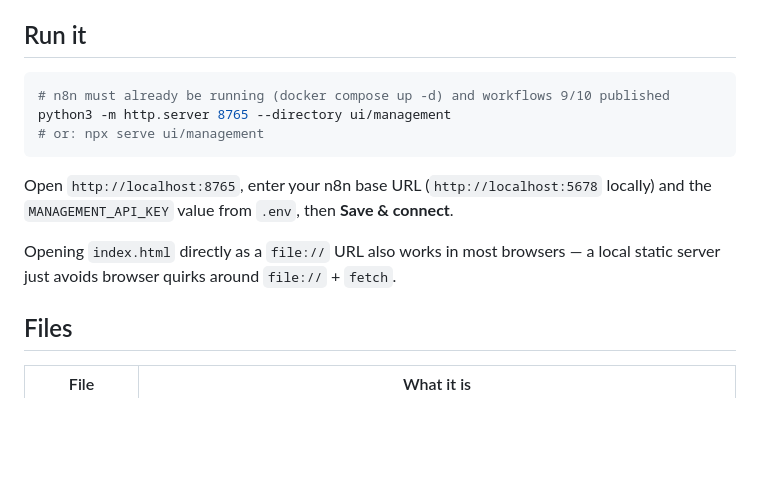
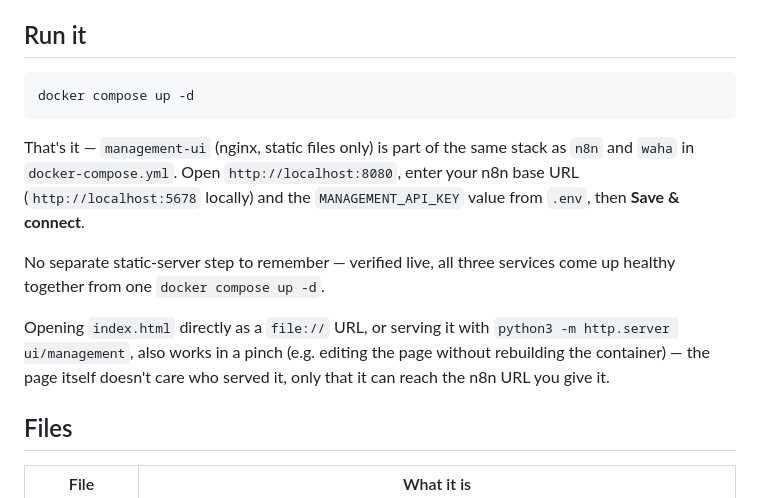
Before and after one commit to Mohammad-Khalifah1/Whatsapp-automation-n8n, a Markdown page: ui/management/README.md, the part around the change. Rendered like a GitHub page; blank space fills up the shorter version.

Commit message:
Update the UI README's run instructions to match the new docker-compose service
The manual python -m http.server step was the primary instruction until
the previous commit added management-ui to docker-compose.yml directly -
this just brings the doc in line with what's actually true now, keeping
the manual-serve option as a documented fallback for editing without a
container rebuild.

````diff
--- a/ui/management/README.md
+++ b/ui/management/README.md
@@ -8,16 +8,21 @@ No build step, no framework, no npm install — open `index.html` in a browser.
 ## Run it
 
 ```bash
-# n8n must already be running (docker compose up -d) and workflows 9/10 published
-python3 -m http.server 8765 --directory ui/management
-# or: npx serve ui/management
+docker compose up -d
 ```
 
-Open `http://localhost:8765`, enter your n8n base URL (`http://localhost:5678`
+That's it — `management-ui` (nginx, static files only) is part of the same
+stack as `n8n` and `waha` in `docker-compose.yml`. Open
+`http://localhost:8080`, enter your n8n base URL (`http://localhost:5678`
 locally) and the `MANAGEMENT_API_KEY` value from `.env`, then **Save & connect**.
 
-Opening `index.html` directly as a `file://` URL also works in most browsers —
-a local static server just avoids browser quirks around `file://` + `fetch`.
+No separate static-server step to remember — verified live, all three
+services come up healthy together from one `docker compose up -d`.
+
+Opening `index.html` directly as a `file://` URL, or serving it with
+`python3 -m http.server ui/management`, also works in a pinch (e.g. editing
+the page without rebuilding the container) — the page itself doesn't care
+who served it, only that it can reach the n8n URL you give it.
 
 ## Files
 
````
